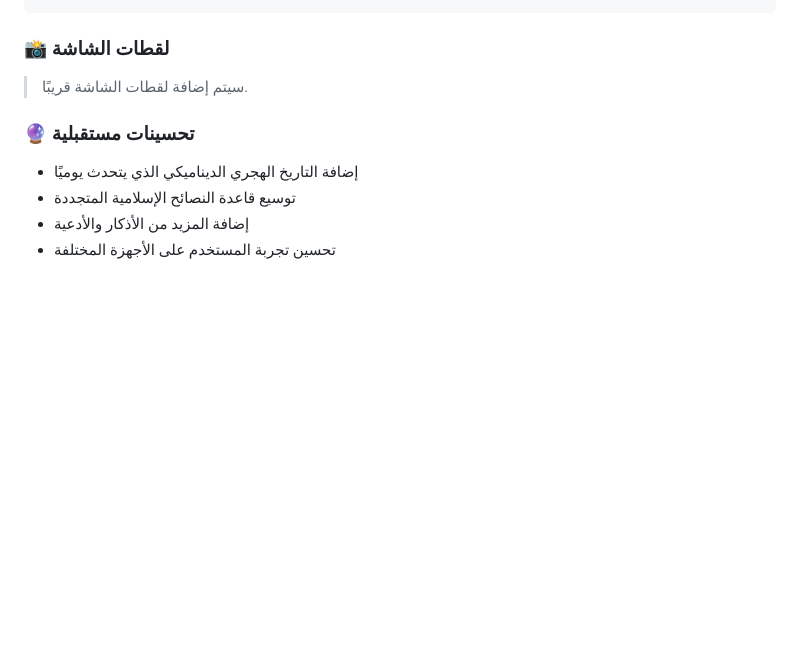
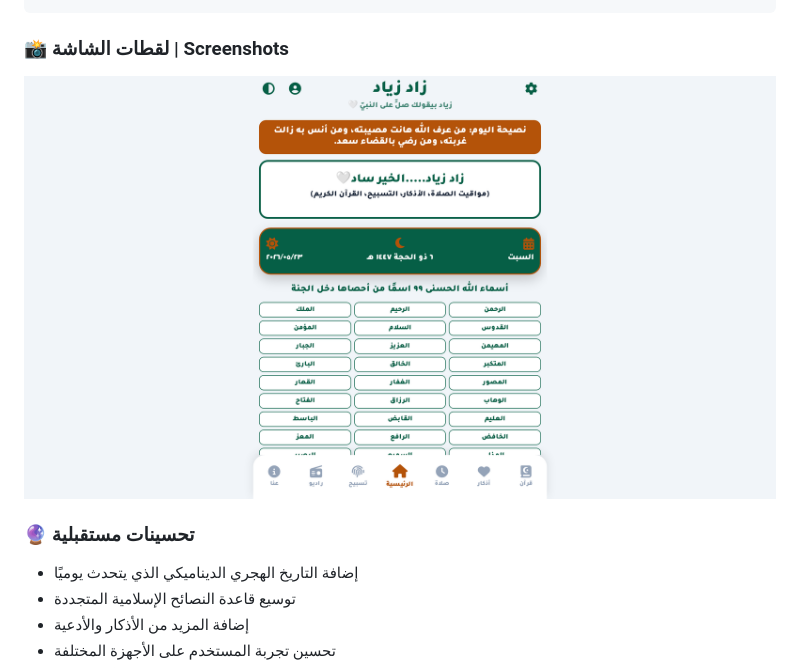
Before and after one commit to ziadamr45/Zad-Ziad, a Markdown page: README.md, the part around the change. Drawn GitHub-style; blank space fills up the shorter version.

Commit message:
Fix screenshot placeholder and add bilingual headers

````diff
--- a/README.md
+++ b/README.md
@@ -68,9 +68,9 @@ Zad-Ziad/
 └── README.md           # هذا الملف
 ```
 
-### 📸 لقطات الشاشة
+### 📸 لقطات الشاشة | Screenshots
 
-> سيتم إضافة لقطات الشاشة قريبًا.
+![Zad Ziad Screenshot](screenshot.png)
 
 ### 🔮 تحسينات مستقبلية
 
````
